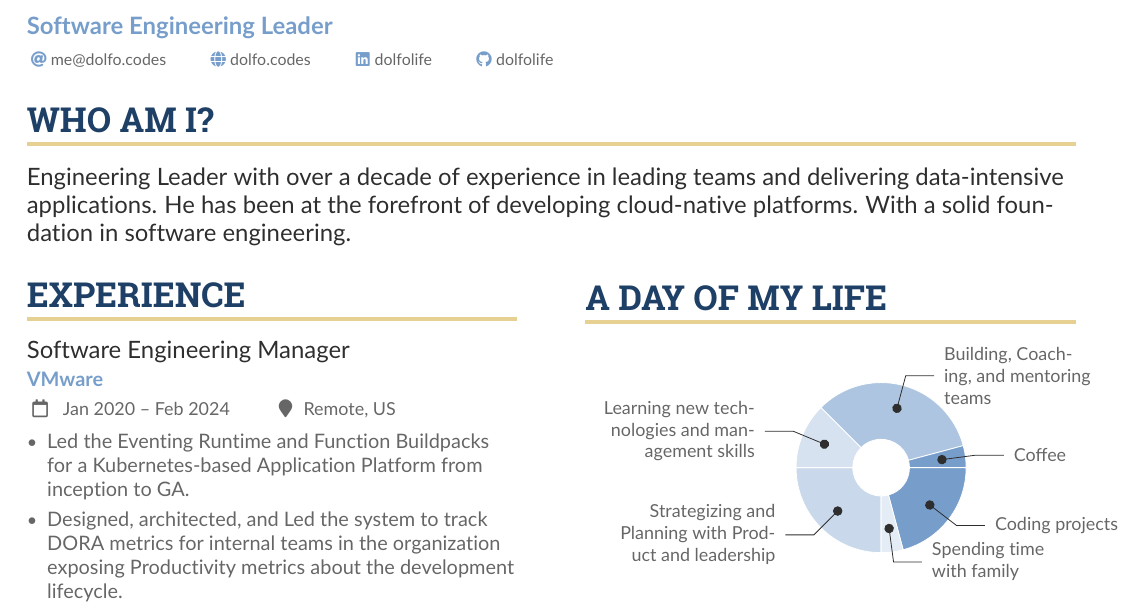
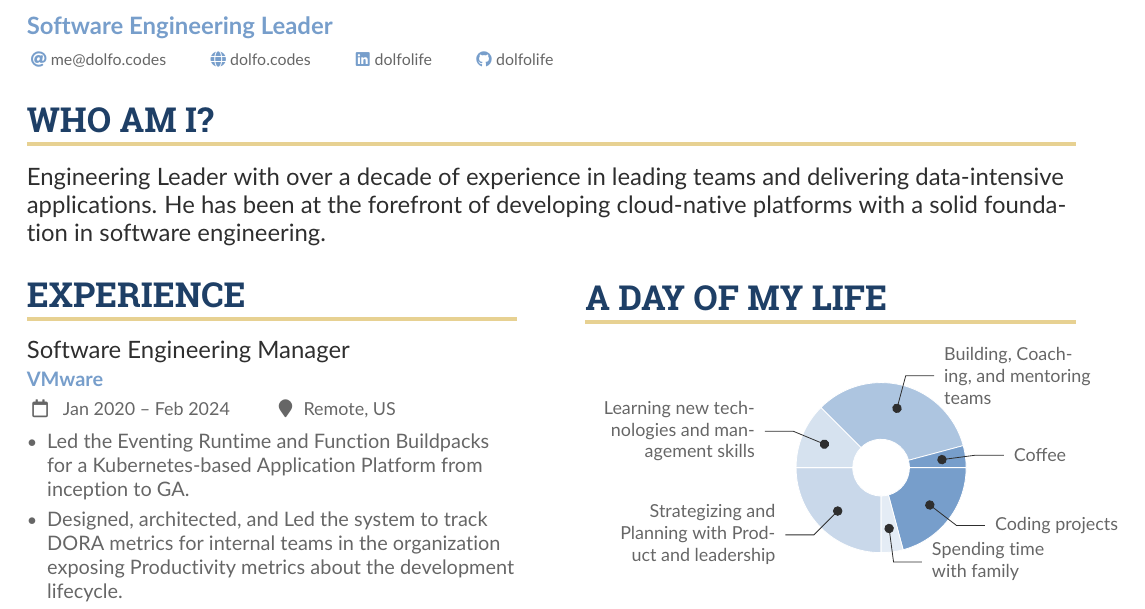
Before and after one commit to dolfolife/dolfolife, a LaTeX CV (resume/resume.tex): part of the page, cut so that both start at the same text. Compiled offline with pdfLaTeX.

Commit message:
fix typo
Signed-off-by: Rodolfo Sanchez <rodolfo2488@gmail.com>

```diff
--- a/resume/resume.tex
+++ b/resume/resume.tex
@@ -88,7 +88,7 @@
 %% Depending on your tastes, you may want to make fonts of itemized environments slightly smaller
 % \AtBeginEnvironment{itemize}{\small}
 \cvsection{Who Am I?}
-\cvevent{Engineering Leader with over a decade of experience in leading teams and delivering data-intensive applications. He has been at the forefront of developing cloud-native platforms. With a solid foundation in software engineering.}{}{}{}
+\cvevent{Engineering Leader with over a decade of experience in leading teams and delivering data-intensive applications. He has been at the forefront of developing cloud-native platforms with a solid foundation in software engineering.}{}{}{}
 
 %% Set the left/right column width ratio to 6:4.
 \columnratio{0.5}
```
Also changed, not shown: 1 other file.
